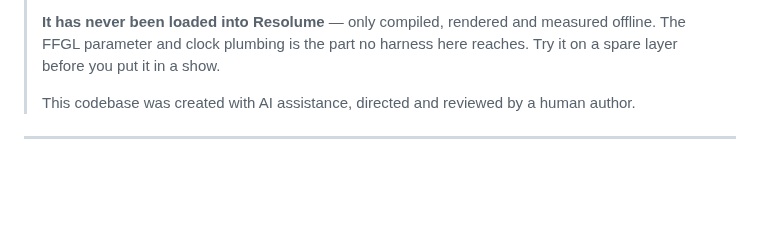
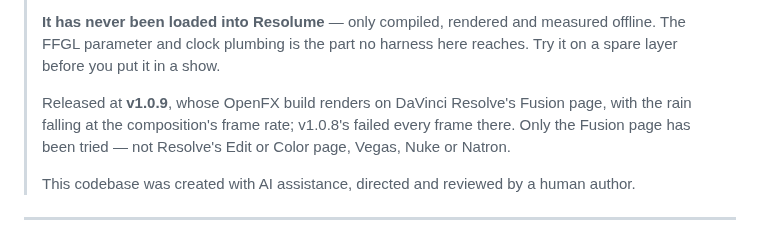
Before and after one commit to stoatworks-labs/downpour, a Markdown page: docs/USER-GUIDE.md, the part around the change. Rendered like a GitHub page; blank space fills up the shorter version.

```diff
--- a/docs/USER-GUIDE.md
+++ b/docs/USER-GUIDE.md
@@ -19,6 +19,10 @@ OpenFX plugin for Resolve, Vegas, Nuke and Natron.
 > **It has never been loaded into Resolume** — only compiled, rendered and measured offline. The
 > FFGL parameter and clock plumbing is the part no harness here reaches. Try it on a spare layer
 > before you put it in a show.
+>
+> Released at **v1.0.9**, whose OpenFX build renders on DaVinci Resolve's Fusion page, with the
+> rain falling at the composition's frame rate; v1.0.8's failed every frame there. Only the
+> Fusion page has been tried — not Resolve's Edit or Color page, Vegas, Nuke or Natron.
 >
 > This codebase was created with AI assistance, directed and reviewed by a human author.
 
```
Also changed, not shown: CLAUDE.md (+3 -2 lines), README.md (+5 -1 lines).
